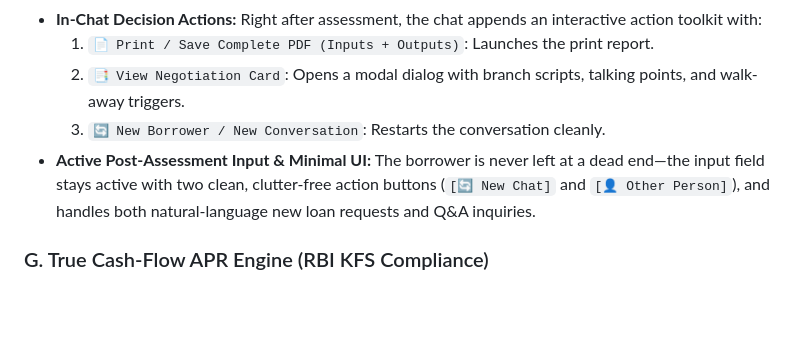
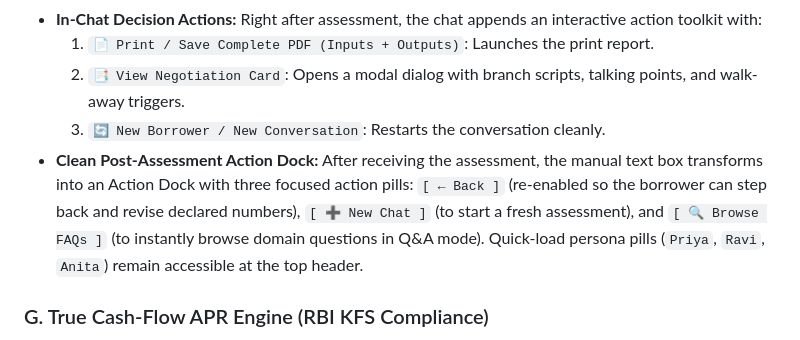
Before and after one commit to vinayakula06/lokta-borrower-copilot, a Markdown page: WALKTHROUGH.md, the part around the change. Rendered like a GitHub page; blank space fills up the shorter version.

Commit message:
docs: sync WALKTHROUGH.md with latest post-assessment Action Dock

```diff
--- a/WALKTHROUGH.md
+++ b/WALKTHROUGH.md
@@ -70,7 +70,7 @@ Instead of dead-ending, the Negotiation Card pivots into a **"Path to Yes"**: a
   1. `📄 Print / Save Complete PDF (Inputs + Outputs)`: Launches the print report.
   2. `📑 View Negotiation Card`: Opens a modal dialog with branch scripts, talking points, and walk-away triggers.
   3. `🔄 New Borrower / New Conversation`: Restarts the conversation cleanly.
-- **Active Post-Assessment Input & Minimal UI:** The borrower is never left at a dead end—the input field stays active with two clean, clutter-free action buttons (`[🔄 New Chat]` and `[👤 Other Person]`), and handles both natural-language new loan requests and Q&A inquiries.
+- **Clean Post-Assessment Action Dock:** After receiving the assessment, the manual text box transforms into an Action Dock with three focused action pills: `[ ← Back ]` (re-enabled so the borrower can step back and revise declared numbers), `[ ➕ New Chat ]` (to start a fresh assessment), and `[ 🔍 Browse FAQs ]` (to instantly browse domain questions in Q&A mode). Quick-load persona pills (`Priya`, `Ravi`, `Anita`) remain accessible at the top header.
 
 ### G. True Cash-Flow APR Engine (RBI KFS Compliance)
 - APR is **never** calculated by naive arithmetic addition ($22\% + 2.36\% + \text{GST} \neq 22.6\%$).
```
